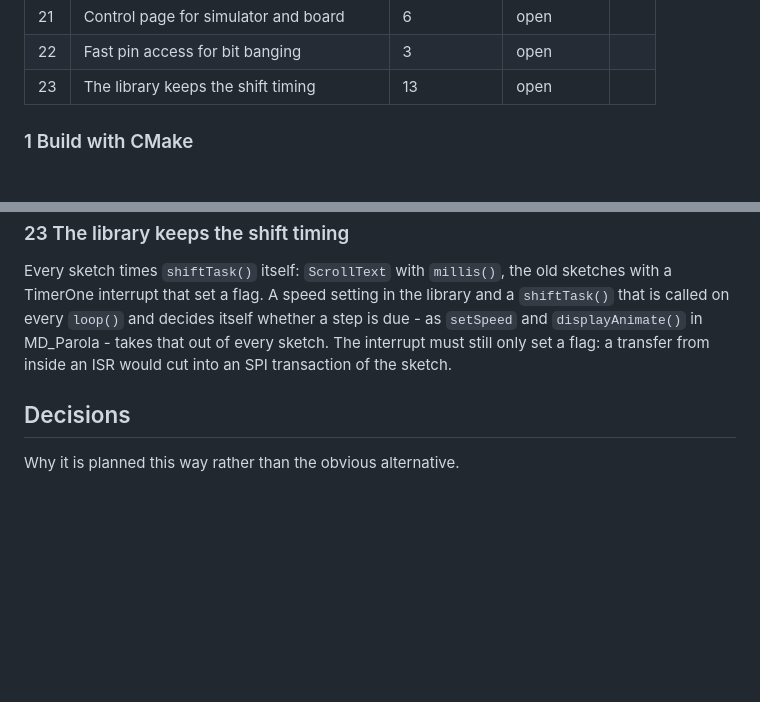
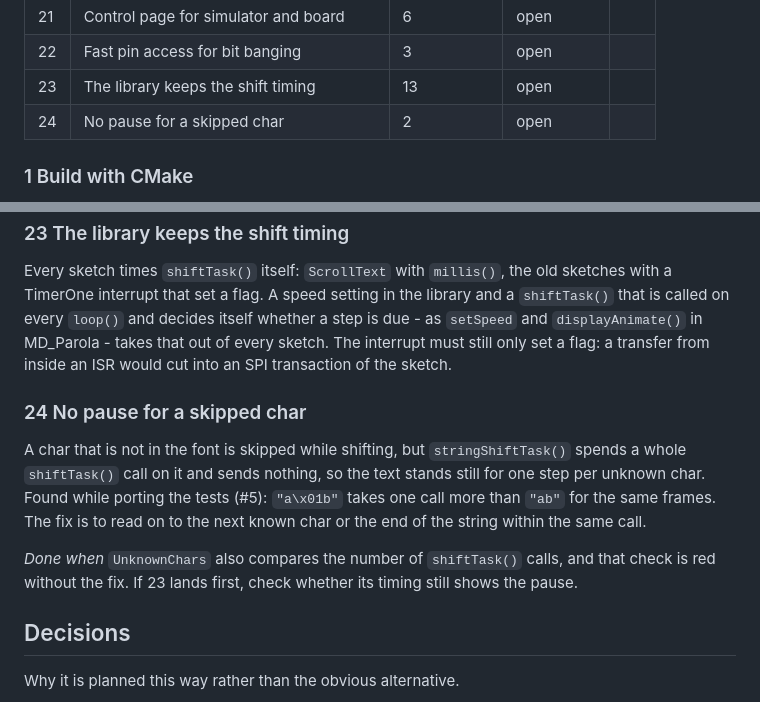
Before and after one commit to theAndreas/MaxMatrix, a Markdown page: OIL.md, 2 parts joined by grey strips. Drawn GitHub-style; blank space fills up the shorter version.

Commit message:
OIL.md: item 24, no pause for a skipped char

```diff
--- a/OIL.md
+++ b/OIL.md
@@ -33,6 +33,7 @@ Status: `open`, `in progress`, `done`, `dropped` (with the reason in the item).
 | 21 | Control page for simulator and board | 6 | open | |
 | 22 | Fast pin access for bit banging | 3 | open | |
 | 23 | The library keeps the shift timing | 13 | open | |
+| 24 | No pause for a skipped char | 2 | open | |
 
 ### 1 Build with CMake
 
@@ -292,6 +293,17 @@ is called on every `loop()` and decides itself whether a step is due - as `setSp
 only set a flag: a transfer from inside an ISR would cut into an SPI transaction of the
 sketch.
 
+### 24 No pause for a skipped char
+
+A char that is not in the font is skipped while shifting, but `stringShiftTask()` spends a
+whole `shiftTask()` call on it and sends nothing, so the text stands still for one step per
+unknown char. Found while porting the tests (#5): `"a\x01b"` takes one call more than `"ab"`
+for the same frames. The fix is to read on to the next known char or the end of the string
+within the same call.
+
+*Done when* `UnknownChars` also compares the number of `shiftTask()` calls, and that check is
+red without the fix. If 23 lands first, check whether its timing still shows the pause.
+
 ## Decisions
 
 Why it is planned this way rather than the obvious alternative.
```
